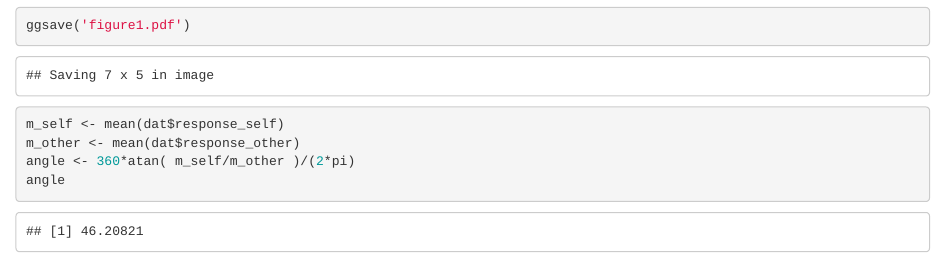
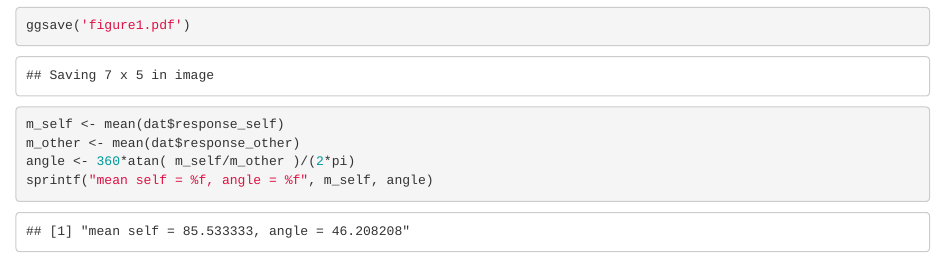
Before and after one commit to florisvanvugt/SVO_adam, an R Markdown document (analyze.Rmd): the page in a window 1100 px wide, from 990 px down. Rendered offline with R 4.5, knitr and Pandoc, with nearby package versions.

Commit message:
Prettier way of printing.

````diff
--- a/analyze.Rmd
+++ b/analyze.Rmd
@@ -25,6 +25,6 @@ ggsave('figure1.pdf')
 m_self <- mean(dat$response_self)
 m_other <- mean(dat$response_other)
 angle <- 360*atan( m_self/m_other )/(2*pi)
-angle
+sprintf("mean self = %f, angle = %f", m_self, angle)
 
 ```
````
